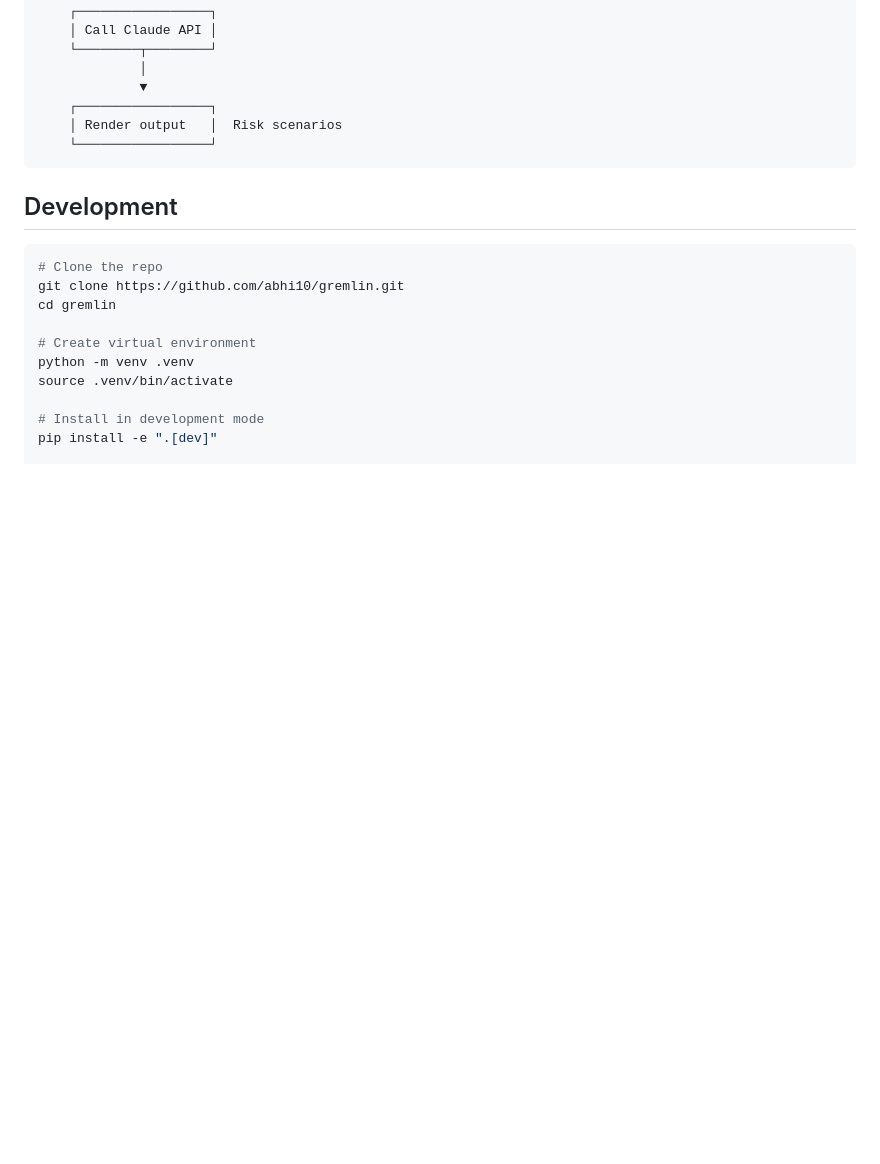
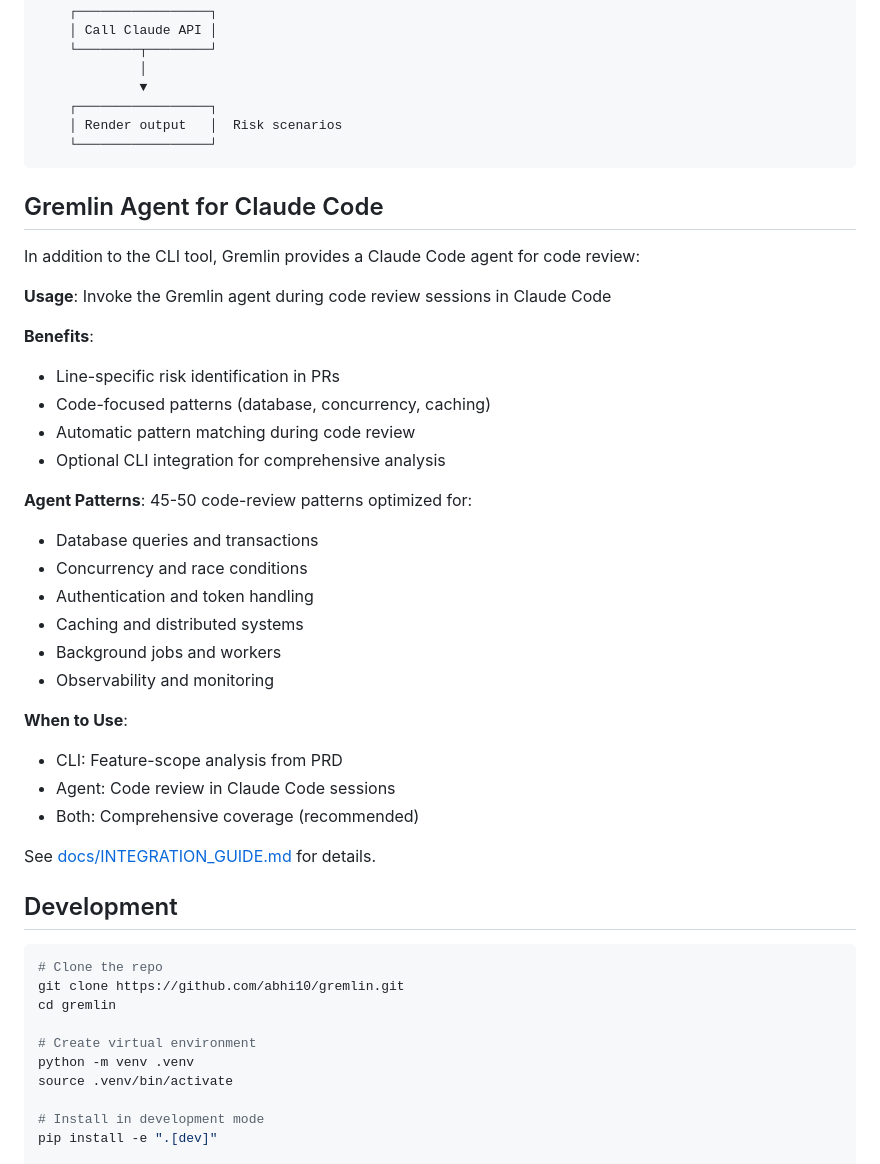
Before and after one commit to abhi10/gremlin, a Markdown page: README.md, the part around the change. GitHub-like rendering; blank space fills up the shorter version.

````diff
--- a/README.md
+++ b/README.md
@@ -130,6 +130,33 @@ User: gremlin review "checkout flow"
     └─────────────────┘
 ```
 
+## Gremlin Agent for Claude Code
+
+In addition to the CLI tool, Gremlin provides a Claude Code agent for code review:
+
+**Usage**: Invoke the Gremlin agent during code review sessions in Claude Code
+
+**Benefits**:
+- Line-specific risk identification in PRs
+- Code-focused patterns (database, concurrency, caching)
+- Automatic pattern matching during code review
+- Optional CLI integration for comprehensive analysis
+
+**Agent Patterns**: 45-50 code-review patterns optimized for:
+- Database queries and transactions
+- Concurrency and race conditions
+- Authentication and token handling
+- Caching and distributed systems
+- Background jobs and workers
+- Observability and monitoring
+
+**When to Use**:
+- CLI: Feature-scope analysis from PRD
+- Agent: Code review in Claude Code sessions
+- Both: Comprehensive coverage (recommended)
+
+See [docs/INTEGRATION_GUIDE.md](docs/INTEGRATION_GUIDE.md) for details.
+
 ## Development
 
 ```bash
````
Also changed, not shown: docs/INTEGRATION_GUIDE.md (added, +84 -0 lines), docs/PATTERN_MAINTENANCE.md (added, +108 -0 lines).
